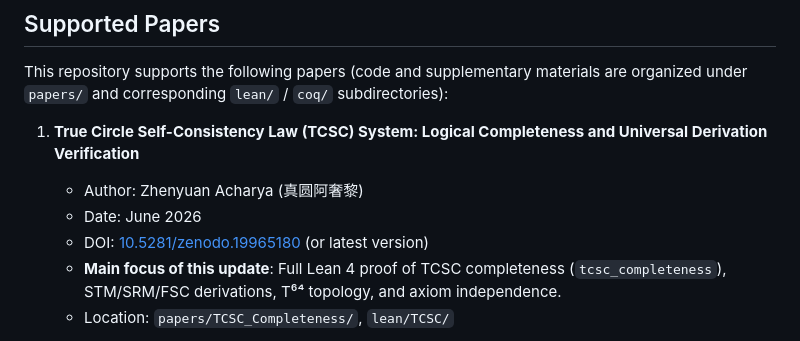
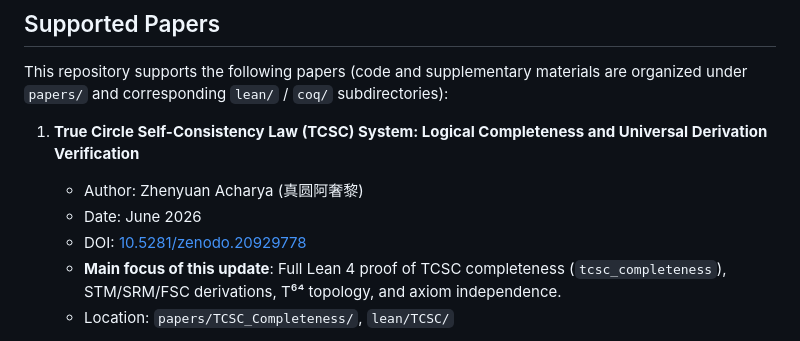
Before and after one commit to YuanXian-Theory/YXT-Formalization, a Markdown page: README.md, the part around the change. GitHub-like rendering.

```diff
--- a/README.md
+++ b/README.md
@@ -19,7 +19,7 @@ This repository supports the following papers (code and supplementary materials
 1. **True Circle Self-Consistency Law (TCSC) System: Logical Completeness and Universal Derivation Verification**
    - Author: Zhenyuan Acharya (真圆阿奢黎)
    - Date: June 2026
-   - DOI: [10.5281/zenodo.19965180](https://doi.org/10.5281/zenodo.19965180) (or latest version)
+   - DOI: [10.5281/zenodo.20929778](https://doi.org/10.5281/zenodo.20929778)
    - **Main focus of this update**: Full Lean 4 proof of TCSC completeness (`tcsc_completeness`), STM/SRM/FSC derivations, T⁶⁴ topology, and axiom independence.
    - Location: `papers/TCSC_Completeness/`, `lean/TCSC/`
 
```
